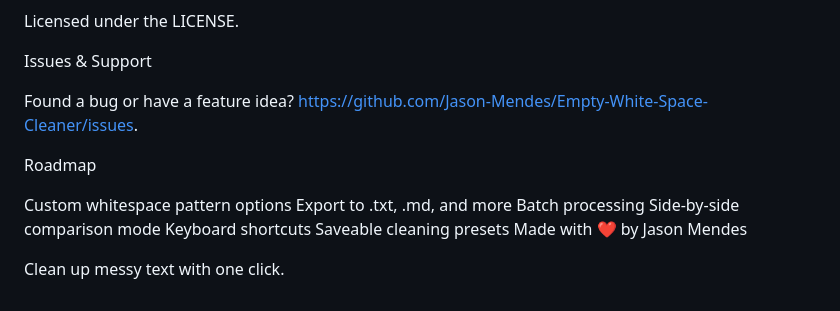
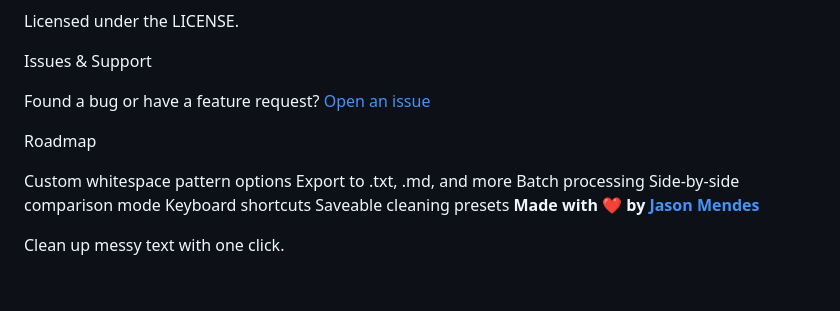
Before and after one commit to Jason-Mendes/Empty-White-Space-Cleaner, a Markdown page: README.md, the part around one of its changes. Rendered like a GitHub page.

Commit message:
Update README with links and formatting improvements

```diff
--- a/README.md
+++ b/README.md
@@ -135,7 +135,7 @@ Licensed under the LICENSE.
 
 Issues & Support
 
-Found a bug or have a feature idea? https://github.com/Jason-Mendes/Empty-White-Space-Cleaner/issues.
+Found a bug or have a feature request? [Open an issue](https://github.com/Jason-Mendes/Empty-White-Space-Cleaner/issues)
 
 Roadmap
 
@@ -145,6 +145,6 @@ Batch processing
 Side-by-side comparison mode
 Keyboard shortcuts
 Saveable cleaning presets
-Made with ❤️ by Jason Mendes
+**Made with ❤️  by [Jason Mendes](https://github.com/Jason-Mendes)**
 
 Clean up messy text with one click.
```
Also changed, not shown: other parts of README.md (+1 -1 lines).
